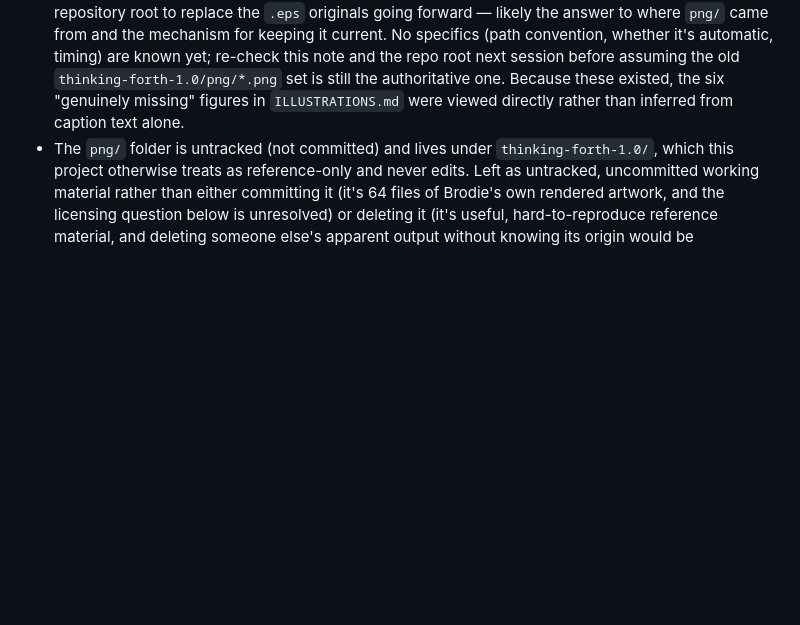
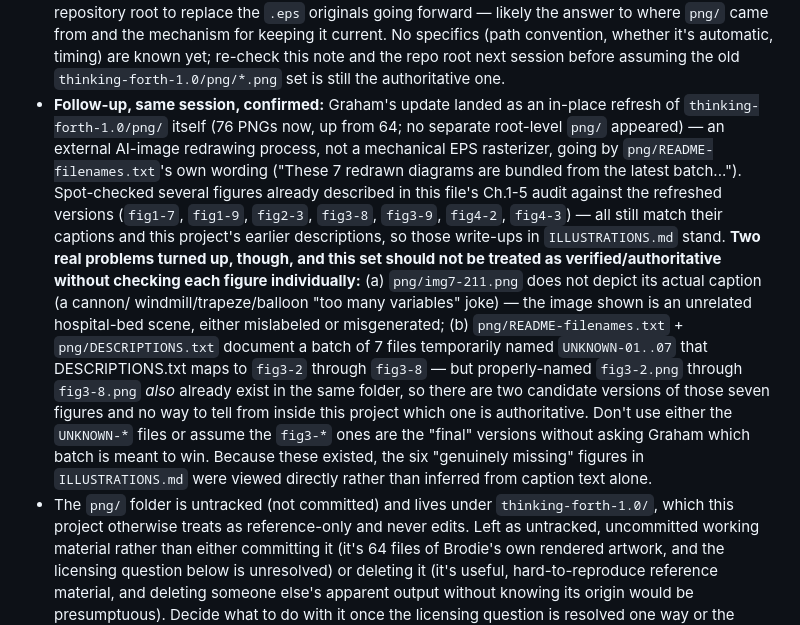
Before and after one commit to gchiu/thinking8th, a Markdown page: GAPS.md, the part around the change. GitHub-like rendering; blank space fills up the shorter version.

```diff
--- a/GAPS.md
+++ b/GAPS.md
@@ -112,6 +112,29 @@ file when something here gets resolved, or when a new one turns up.
   convention, whether it's automatic, timing) are known yet; re-check
   this note and the repo root next session before assuming the old
   `thinking-forth-1.0/png/*.png` set is still the authoritative one.
+- **Follow-up, same session, confirmed:** Graham's update landed as an
+  in-place refresh of `thinking-forth-1.0/png/` itself (76 PNGs now, up
+  from 64; no separate root-level `png/` appeared) — an external
+  AI-image redrawing process, not a mechanical EPS rasterizer, going by
+  `png/README-filenames.txt`'s own wording ("These 7 redrawn diagrams
+  are bundled from the latest batch..."). Spot-checked several figures
+  already described in this file's Ch.1-5 audit against the refreshed
+  versions (`fig1-7`, `fig1-9`, `fig2-3`, `fig3-8`, `fig3-9`, `fig4-2`,
+  `fig4-3`) — all still match their captions and this project's earlier
+  descriptions, so those write-ups in `ILLUSTRATIONS.md` stand. **Two
+  real problems turned up, though, and this set should not be treated
+  as verified/authoritative without checking each figure individually:**
+  (a) `png/img7-211.png` does not depict its actual caption (a cannon/
+  windmill/trapeze/balloon "too many variables" joke) — the image shown
+  is an unrelated hospital-bed scene, either mislabeled or misgenerated;
+  (b) `png/README-filenames.txt` + `png/DESCRIPTIONS.txt` document a
+  batch of 7 files temporarily named `UNKNOWN-01..07` that DESCRIPTIONS.txt
+  maps to `fig3-2` through `fig3-8` — but properly-named `fig3-2.png`
+  through `fig3-8.png` *also* already exist in the same folder, so
+  there are two candidate versions of those seven figures and no way to
+  tell from inside this project which one is authoritative. Don't use
+  either the `UNKNOWN-*` files or assume the `fig3-*` ones are the
+  "final" versions without asking Graham which batch is meant to win.
   Because these
   existed, the six "genuinely missing" figures in `ILLUSTRATIONS.md`
   were viewed directly rather than inferred from caption text alone.
```
Also changed, not shown: ILLUSTRATIONS.md (+27 -2 lines).
